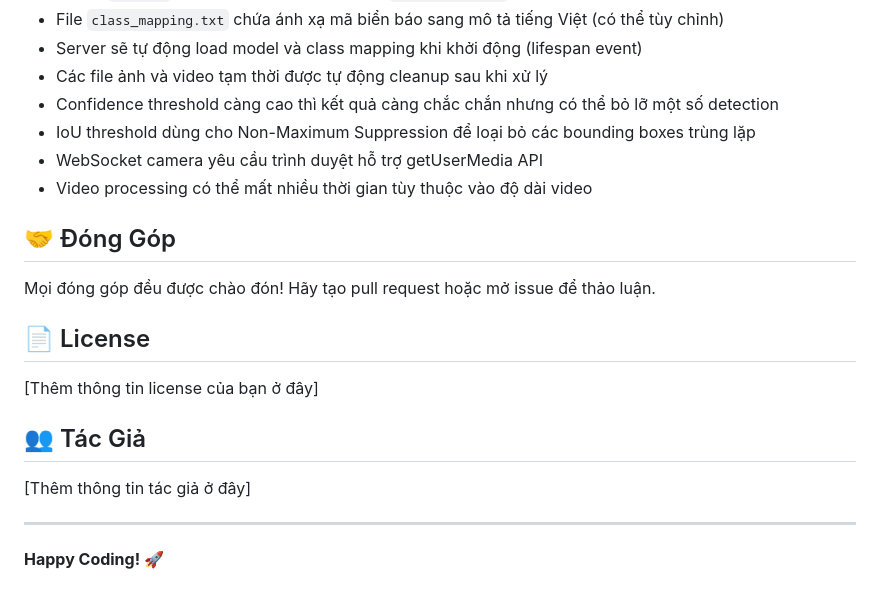
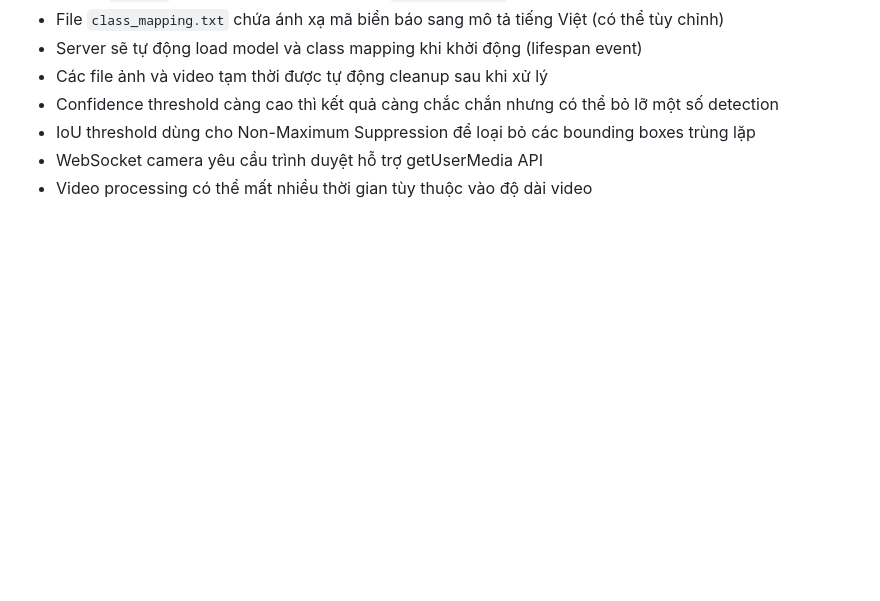
Before and after one commit to ThaiDuy504/traffic_sign_detection, a Markdown page: README.md, the part around the change. Rendered like a GitHub page; blank space fills up the shorter version.

Commit message:
Remove contribution guidelines, license information, and author details from README.md

```diff
--- a/README.md
+++ b/README.md
@@ -441,19 +441,3 @@ dataset/
 -   IoU threshold dùng cho Non-Maximum Suppression để loại bỏ các bounding boxes trùng lặp
 -   WebSocket camera yêu cầu trình duyệt hỗ trợ getUserMedia API
 -   Video processing có thể mất nhiều thời gian tùy thuộc vào độ dài video
-
-## 🤝 Đóng Góp
-
-Mọi đóng góp đều được chào đón! Hãy tạo pull request hoặc mở issue để thảo luận.
-
-## 📄 License
-
-[Thêm thông tin license của bạn ở đây]
-
-## 👥 Tác Giả
-
-[Thêm thông tin tác giả ở đây]
-
----
-
-**Happy Coding! 🚀**
```
